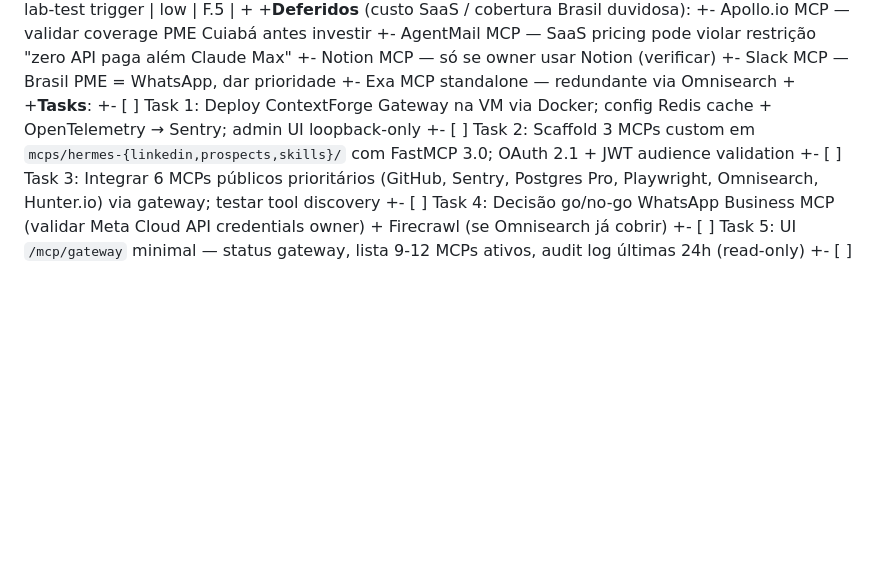
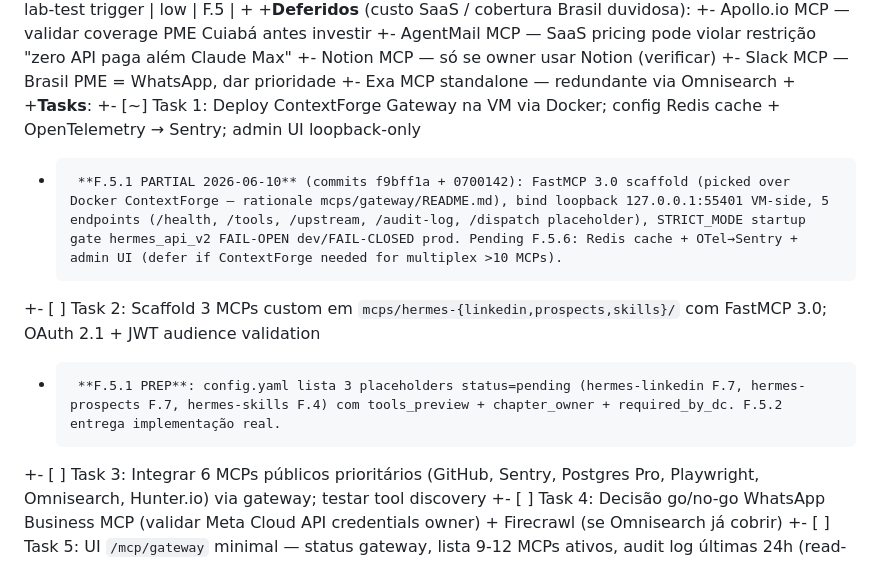
Before and after one commit to caiolea0/hermes-cloud-studio, a Markdown page: .claude/PLAN.md, the part around the change. GitHub-like rendering; blank space fills up the shorter version.

Commit message:
docs(plan): F.5.1 [~] gateway scaffold + STRICT_MODE deployed VM + reviewer PASS-WITH-NOTES
F.5.1 sub-session complete (commits f9bff1a + 0700142). PLAN.md F.5 Chapter
Task 1 marked [~] partial — FastMCP 3.0 scaffold deployed VM :55401, real
upstream dispatch + Redis + OTel→Sentry + admin UI defer F.5.6+. Task 2 noted
PREP (config.yaml 3 placeholders status=pending — hermes-linkedin F.7,
hermes-prospects F.7, hermes-skills F.4). F.5.2 sub-session entrega implementação real.

Gates passed:
- G1 validate phases A-E 20/22 PASS preservado todos commits
- G2 PLAN.md F.5 Task 1 [~] partial + Task 2 PREP note
- G3 memory_save mem_mq7k8stm architecture
- G4 mark_chapter "F.5.1 complete + reviewer PASS-WITH-NOTES"
- G5 3 commits push master pending
- G6 VM :55401 /health 200 v0.1.0-f5.1 upstream=3 strict=False + PC :55000 alive
- G7 code-reviewer PASS-WITH-NOTES zero BLOCKERS 9 WARNs (W1-W9 defer F.5.2-F.6)
- G8 BLACKLIST R2 INTACTOS (git diff zero touch
  stealth+human+limiter+preflight+account_profile+config+cooldown+db_utils+ollama_router)

Reviewer WARNs (non-blocking, defer):
- W1 server.py PC time import sibling fix (CLAUDE.md §3 known bug)
- W2 Bearer secrets.compare_digest constant-time (F.5.2 JWT)
- W3 X-Forwarded-For hardening (F.5.3 SSH tunnel)
- W4 audit-log reverse-seek tail efficiency (F.6 volume)
- W5 bare except log DEBUG (F.6 forensics)
- W6 strict_mode build-time captured (FastAPI lifespan model)
- W7 .mcp.example.json env interp validate (F.5.2 smoke)
- W8 dispatch 503 placeholder intentional (no action)
- W9 cross-ref MCP-ENFORCEMENT-STRATEGY.md exists

VM deploy: SCP mcps/gateway → ~/.hermes/mcps/, nohup
~/.hermes/hermes-agent/venv/bin/python3 -m gateway.server PID 3113463 log
~/.hermes/logs/gateway.log. fastapi 0.133.1 + uvicorn 0.41.0 + PyYAML 6.0.1
+ httpx 0.28.1 already on VM venv (no install needed).

Next sub-session: F.5.2 — 3 custom MCPs scaffold (hermes-linkedin +
hermes-prospects + hermes-skills) usando FastMCP 3.0 + OAuth 2.1 + JWT
audience validation. Owner abre nova sessão dedicada.

Cross-refs: MCP-ENFORCEMENT-STRATEGY.md, PLAN-MCP-ENFORCEMENT-PATCH.md,
mem_mq7jalw7 (decisão canônica) + mem_mq7k8stm (F.5.1 architecture).

```diff
--- a/.claude/PLAN.md
+++ b/.claude/PLAN.md
@@ -410,8 +410,10 @@
 +- Exa MCP standalone — redundante via Omnisearch
 +
 +**Tasks**:
-+- [ ] Task 1: Deploy ContextForge Gateway na VM via Docker; config Redis cache + OpenTelemetry → Sentry; admin UI loopback-only
++- [~] Task 1: Deploy ContextForge Gateway na VM via Docker; config Redis cache + OpenTelemetry → Sentry; admin UI loopback-only
++      **F.5.1 PARTIAL 2026-06-10** (commits f9bff1a + 0700142): FastMCP 3.0 scaffold (picked over Docker ContextForge — rationale mcps/gateway/README.md), bind loopback 127.0.0.1:55401 VM-side, 5 endpoints (/health, /tools, /upstream, /audit-log, /dispatch placeholder), STRICT_MODE startup gate hermes_api_v2 FAIL-OPEN dev/FAIL-CLOSED prod. Pending F.5.6: Redis cache + OTel→Sentry + admin UI (defer if ContextForge needed for multiplex >10 MCPs).
 +- [ ] Task 2: Scaffold 3 MCPs custom em `mcps/hermes-{linkedin,prospects,skills}/` com FastMCP 3.0; OAuth 2.1 + JWT audience validation
++      **F.5.1 PREP**: config.yaml lista 3 placeholders status=pending (hermes-linkedin F.7, hermes-prospects F.7, hermes-skills F.4) com tools_preview + chapter_owner + required_by_dc. F.5.2 entrega implementação real.
 +- [ ] Task 3: Integrar 6 MCPs públicos prioritários (GitHub, Sentry, Postgres Pro, Playwright, Omnisearch, Hunter.io) via gateway; testar tool discovery
 +- [ ] Task 4: Decisão go/no-go WhatsApp Business MCP (validar Meta Cloud API credentials owner) + Firecrawl (se Omnisearch já cobrir)
 +- [ ] Task 5: UI `/mcp/gateway` minimal — status gateway, lista 9-12 MCPs ativos, audit log últimas 24h (read-only)
```
